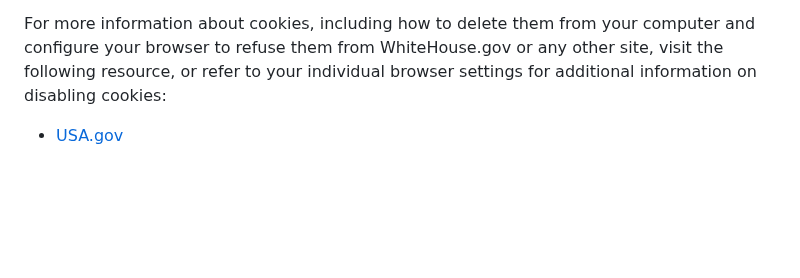
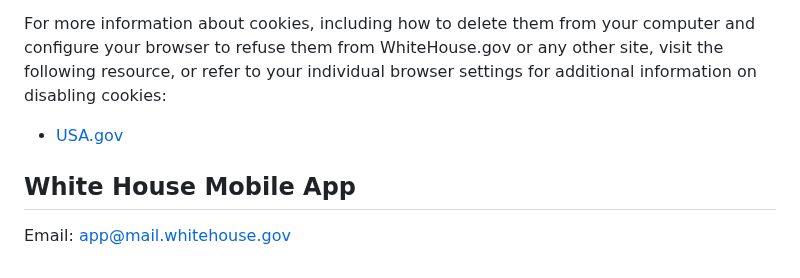
Before and after one commit to weitzman/difficode, a Markdown page: agreements/whitehouse/privacy.md, the part around the change. Drawn GitHub-style; blank space fills up the shorter version.

Commit message:
📄 Update whitehouse privacy agreement

```diff
--- a/agreements/whitehouse/privacy.md
+++ b/agreements/whitehouse/privacy.md
@@ -179,3 +179,7 @@ You can choose not to accept cookies from any website, including WhiteHouse.gov,
 For more information about cookies, including how to delete them from your computer and configure your browser to refuse them from WhiteHouse.gov or any other site, visit the following resource, or refer to your individual browser settings for additional information on disabling cookies:
 
 *   [USA.gov](https://www.usa.gov/optout-instructions)
+
+## White House Mobile App
+
+Email: app@mail.whitehouse.gov
```
